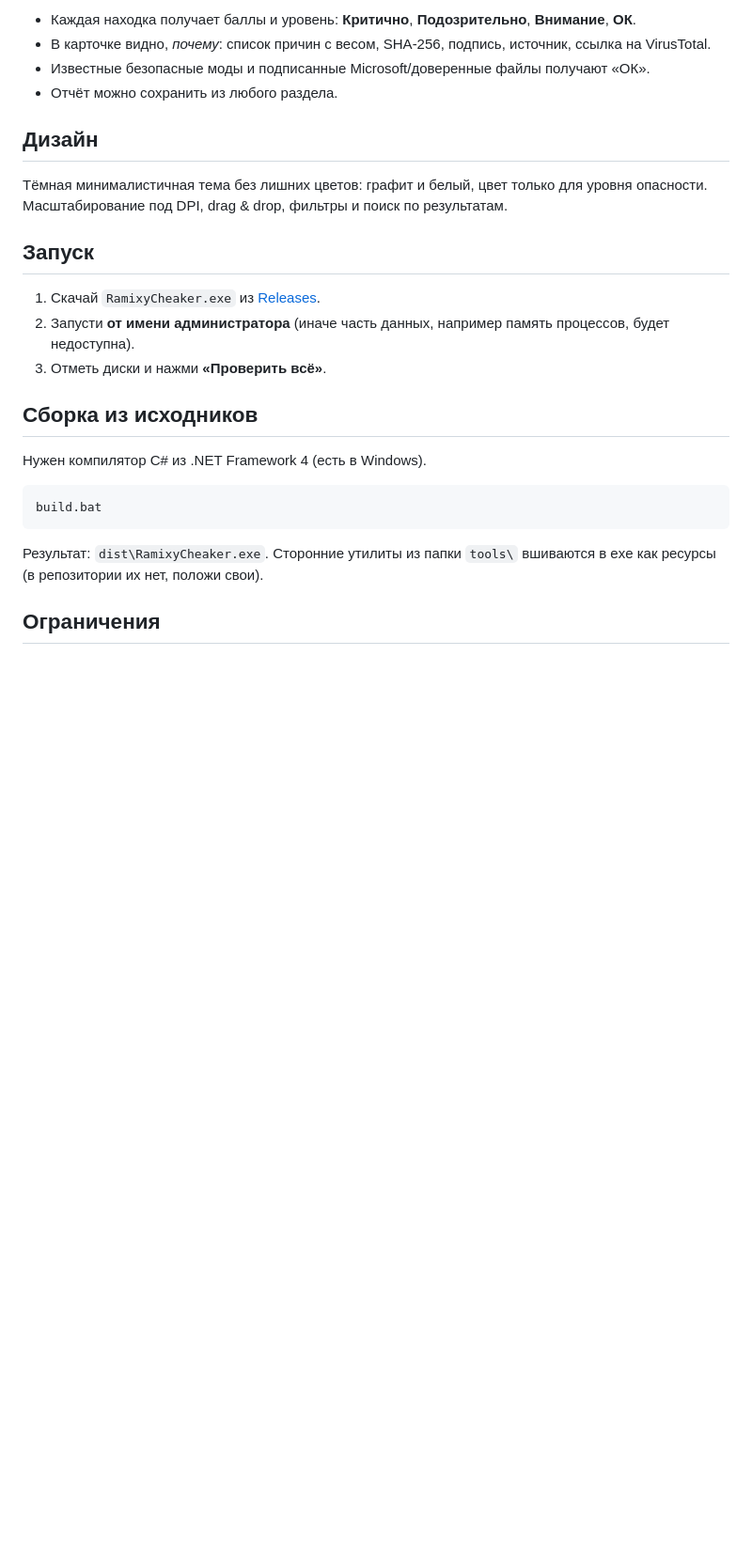
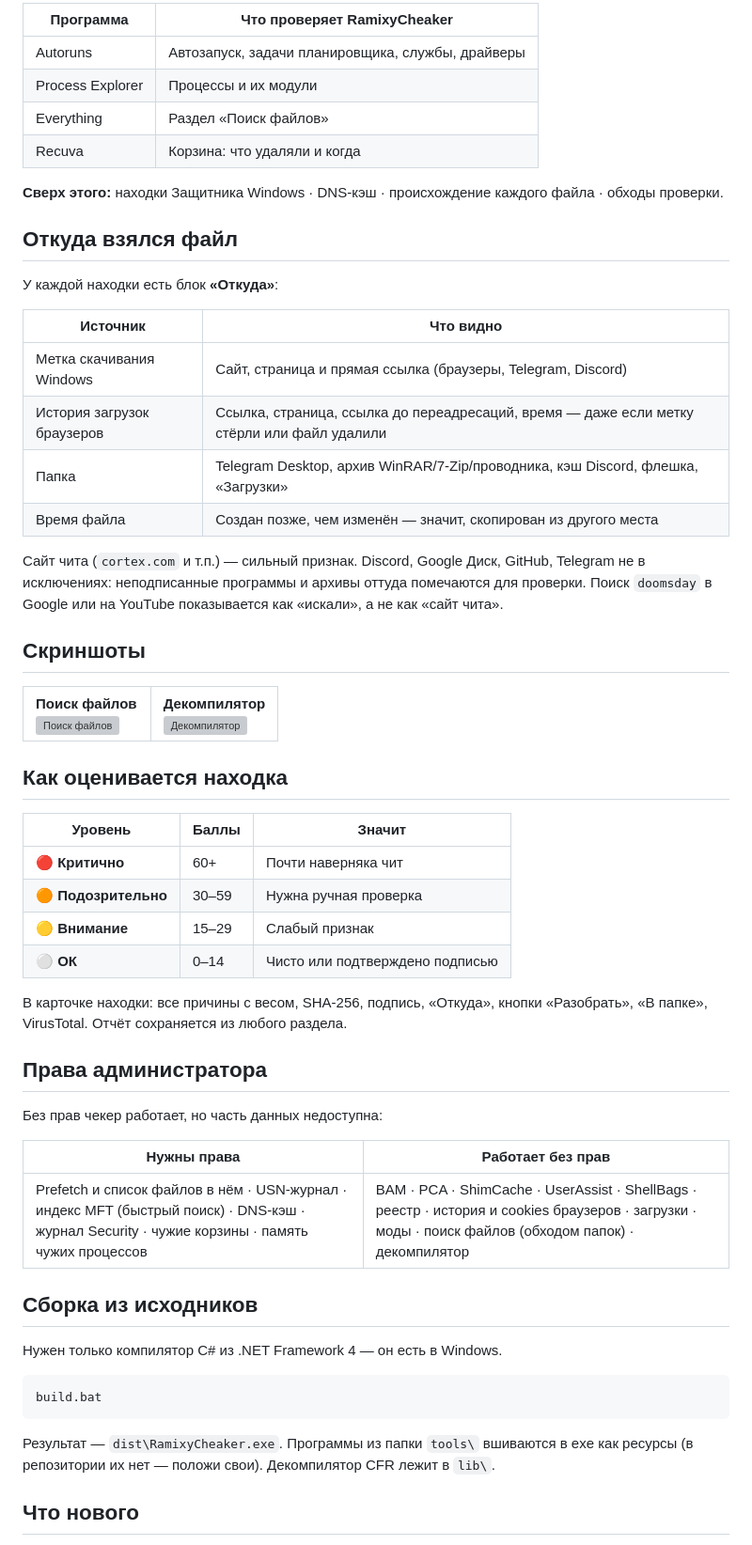
Before and after one commit to Ramixy/RamCheaker, a Markdown page: README.md, the part around one of its changes. Shown at 94% size. Rendered like a GitHub page; blank space fills up the shorter version; grey boxes are pictures that could not be loaded.

````diff
--- a/README.md
+++ b/README.md
@@ -62,28 +100,65 @@ Discord, Google Диск, GitHub, Telegram больше не в исключен
 
-- Каждая находка получает баллы и уровень: **Критично**, **Подозрительно**, **Внимание**, **ОК**.
-- В карточке видно, *почему*: список причин с весом, SHA-256, подпись, источник, ссылка на VirusTotal.
-- Известные безопасные моды и подписанные Microsoft/доверенные файлы получают «ОК».
-- Отчёт можно сохранить из любого раздела.
+| Программа | Что проверяет RamixyCheaker |
+|---|---|
+| Autoruns | Автозапуск, задачи планировщика, службы, драйверы |
+| Process Explorer | Процессы и их модули |
+| Everything | Раздел «Поиск файлов» |
+| Recuva | Корзина: что удаляли и когда |
 
-## Дизайн
+</details>
 
-Тёмная минималистичная тема без лишних цветов: графит и белый, цвет только для уровня опасности. Масштабирование под DPI, drag & drop, фильтры и поиск по результатам.
+**Сверх этого:** находки Защитника Windows · DNS-кэш · происхождение каждого файла · обходы проверки.
 
-## Запуск
+## Откуда взялся файл
 
-1. Скачай `RamixyCheaker.exe` из [Releases](https://github.com/Ramixy/RamixyCheaker/releases/latest).
-2. Запусти **от имени администратора** (иначе часть данных, например память процессов, будет недоступна).
-3. Отметь диски и нажми **«Проверить всё»**.
+У каждой находки есть блок **«Откуда»**:
+
+| Источник | Что видно |
+|---|---|
+| Метка скачивания Windows | Сайт, страница и прямая ссылка (браузеры, Telegram, Discord) |
+| История загрузок браузеров | Ссылка, страница, ссылка до переадресаций, время — даже если метку стёрли или файл удалили |
+| Папка | Telegram Desktop, архив WinRAR/7-Zip/проводника, кэш Discord, флешка, «Загрузки» |
+| Время файла | Создан позже, чем изменён — значит, скопирован из другого места |
+
+Сайт чита (`cortex.com` и т.п.) — сильный признак. Discord, Google Диск, GitHub, Telegram не в исключениях: неподписанные программы и архивы оттуда помечаются для проверки. Поиск `doomsday` в Google или на YouTube показывается как «искали», а не как «сайт чита».
+
+## Скриншоты
+
+<table>
+<tr>
+<td width="50%"><b>Поиск файлов</b><br><img src="docs/search.png" alt="Поиск файлов"></td>
+<td width="50%"><b>Декомпилятор</b><br><img src="docs/decompiler.png" alt="Декомпилятор"></td>
+</tr>
+</table>
+
+## Как оценивается находка
+
+| Уровень | Баллы | Значит |
+|---|---|---|
+| 🔴 **Критично** | 60+ | Почти наверняка чит |
+| 🟠 **Подозрительно** | 30–59 | Нужна ручная проверка |
+| 🟡 **Внимание** | 15–29 | Слабый признак |
+| ⚪ **ОК** | 0–14 | Чисто или подтверждено подписью |
+
+В карточке находки: все причины с весом, SHA-256, подпись, «Откуда», кнопки «Разобрать», «В папке», VirusTotal. Отчёт сохраняется из любого раздела.
+
+## Права администратора
+
+Без прав чекер работает, но часть данных недоступна:
+
+| Нужны права | Работает без прав |
+|---|---|
+| Prefetch и список файлов в нём · USN-журнал · индекс MFT (быстрый поиск) · DNS-кэш · журнал Security · чужие корзины · память чужих процессов | BAM · PCA · ShimCache · UserAssist · ShellBags · реестр · история и cookies браузеров · загрузки · моды · поиск файлов (обходом папок) · декомпилятор |
 
 ## Сборка из исходников
 
-Нужен компилятор C# из .NET Framework 4 (есть в Windows).
+Нужен только компилятор C# из .NET Framework 4 — он есть в Windows.
 
 ```bat
 build.bat
 ```
 
-Результат: `dist\RamixyCheaker.exe`. Сторонние утилиты из папки `tools\` вшиваются в exe как ресурсы (в репозитории их нет, положи свои).
+Результат — `dist\RamixyCheaker.exe`. Программы из папки `tools\` вшиваются в exe как ресурсы (в репозитории их нет — положи свои). Декомпилятор CFR лежит в `lib\`.
 
-## Ограничения
+## Что нового
 
````
Also changed, not shown: other parts of README.md (+88 -37 lines), docs/overview.png, 7 other files.
